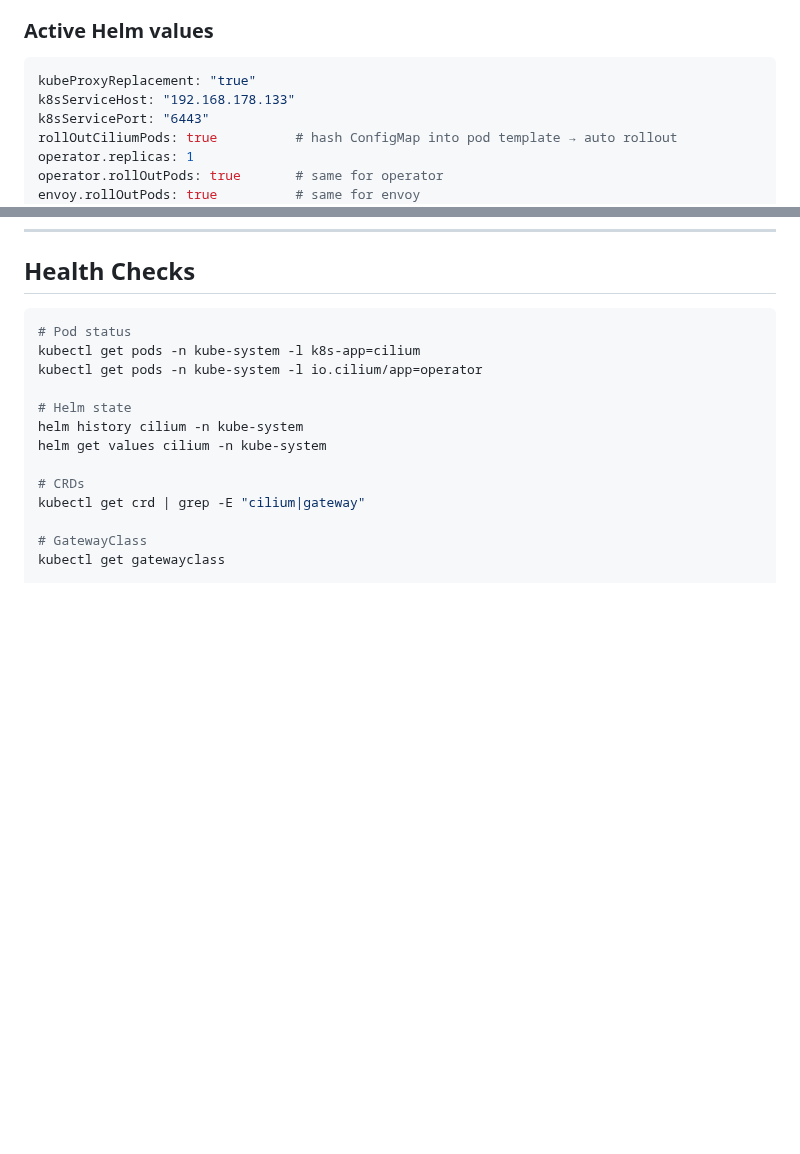
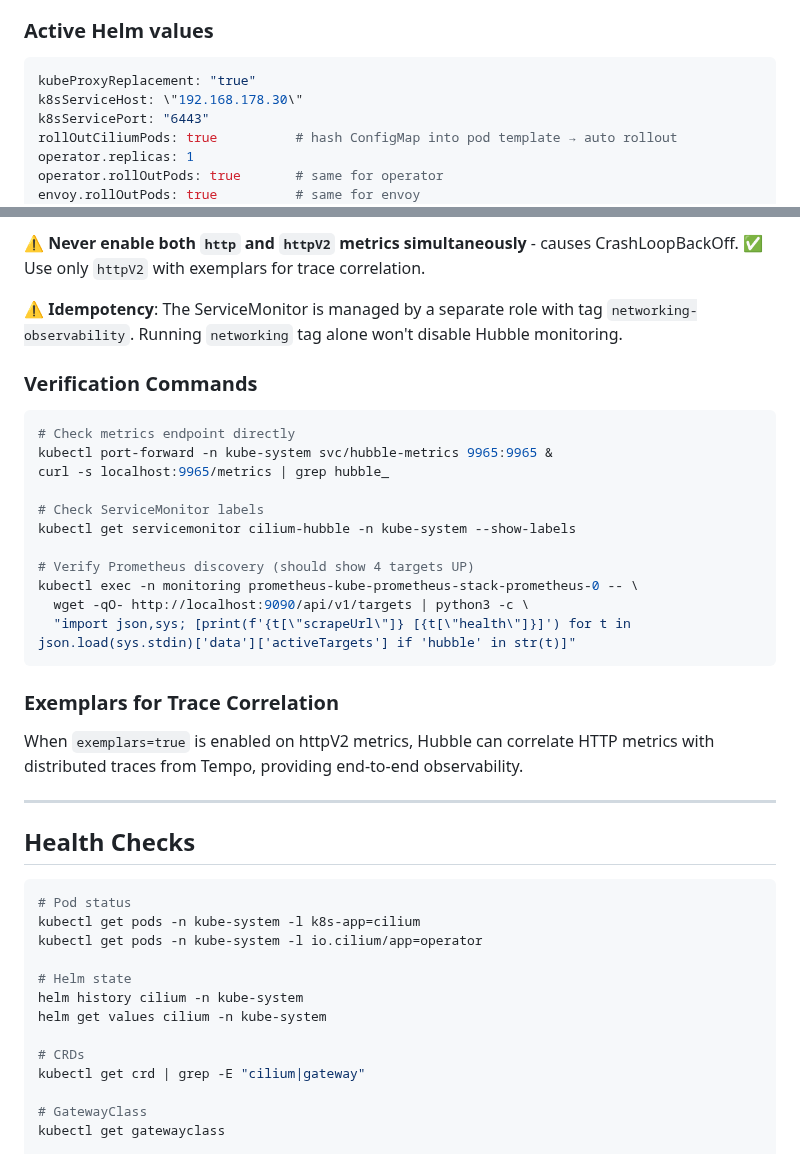
Before and after one commit to villadalmine/infra, a Markdown page: skills/cilium/SKILL.md, 2 parts joined by grey strips. Drawn GitHub-style; blank space fills up the shorter version.

````diff
--- a/skills/cilium/SKILL.md
+++ b/skills/cilium/SKILL.md
@@ -30,7 +30,7 @@ Chart version pinned in: `roles/install-cilium/defaults/main.yml`.
 
 ```yaml
 kubeProxyReplacement: "true"
-k8sServiceHost: "192.168.178.133"
+k8sServiceHost: \"192.168.178.30\"
 k8sServicePort: "6443"
 rollOutCiliumPods: true          # hash ConfigMap into pod template → auto rollout
 operator.replicas: 1
@@ -361,3 +415,32 @@ Never install ztunnel alongside Cilium.
+⚠️ **Never enable both `http` and `httpV2` metrics simultaneously** - causes CrashLoopBackOff.
+✅ Use only `httpV2` with exemplars for trace correlation.
+
+⚠️ **Idempotency**: The ServiceMonitor is managed by a separate role with tag `networking-observability`.
+Running `networking` tag alone won't disable Hubble monitoring.
+
+### Verification Commands
+
+```bash
+# Check metrics endpoint directly
+kubectl port-forward -n kube-system svc/hubble-metrics 9965:9965 &
+curl -s localhost:9965/metrics | grep hubble_
+
+# Check ServiceMonitor labels
+kubectl get servicemonitor cilium-hubble -n kube-system --show-labels
+
+# Verify Prometheus discovery (should show 4 targets UP)
+kubectl exec -n monitoring prometheus-kube-prometheus-stack-prometheus-0 -- \
+  wget -qO- http://localhost:9090/api/v1/targets | python3 -c \
+  "import json,sys; [print(f'{t[\"scrapeUrl\"]} [{t[\"health\"]}]') for t in json.load(sys.stdin)['data']['activeTargets'] if 'hubble' in str(t)]"
+```
+
+### Exemplars for Trace Correlation
+
+When `exemplars=true` is enabled on httpV2 metrics, Hubble can correlate HTTP metrics
+with distributed traces from Tempo, providing end-to-end observability.
+
+---
+
 ## Health Checks
 
 ```bash
````
Also changed, not shown: other parts of skills/cilium/SKILL.md (+54 -0 lines), AGENTS.md (+54 -0 lines), CLAUDE.md (+2 -1 lines).
